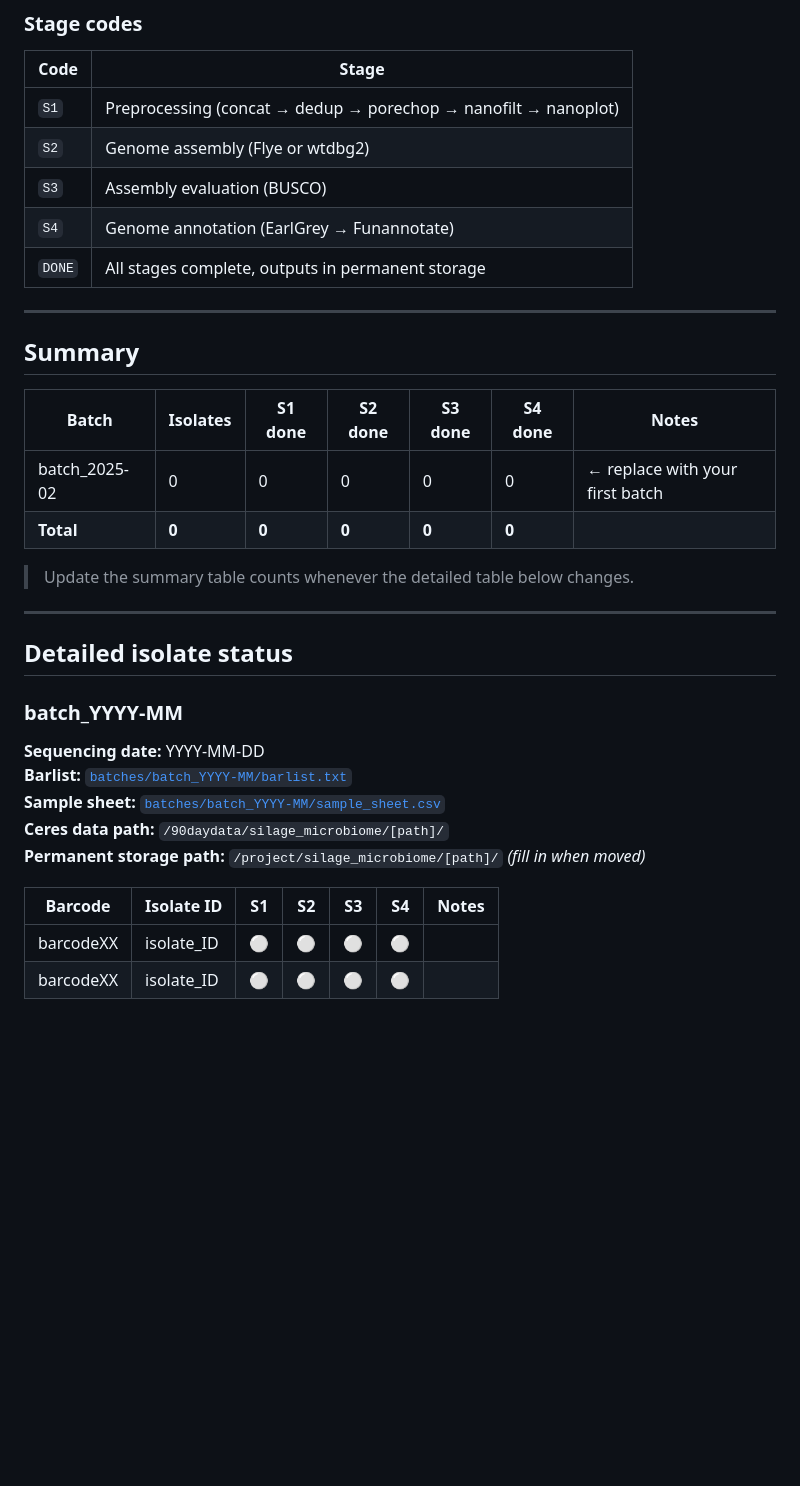
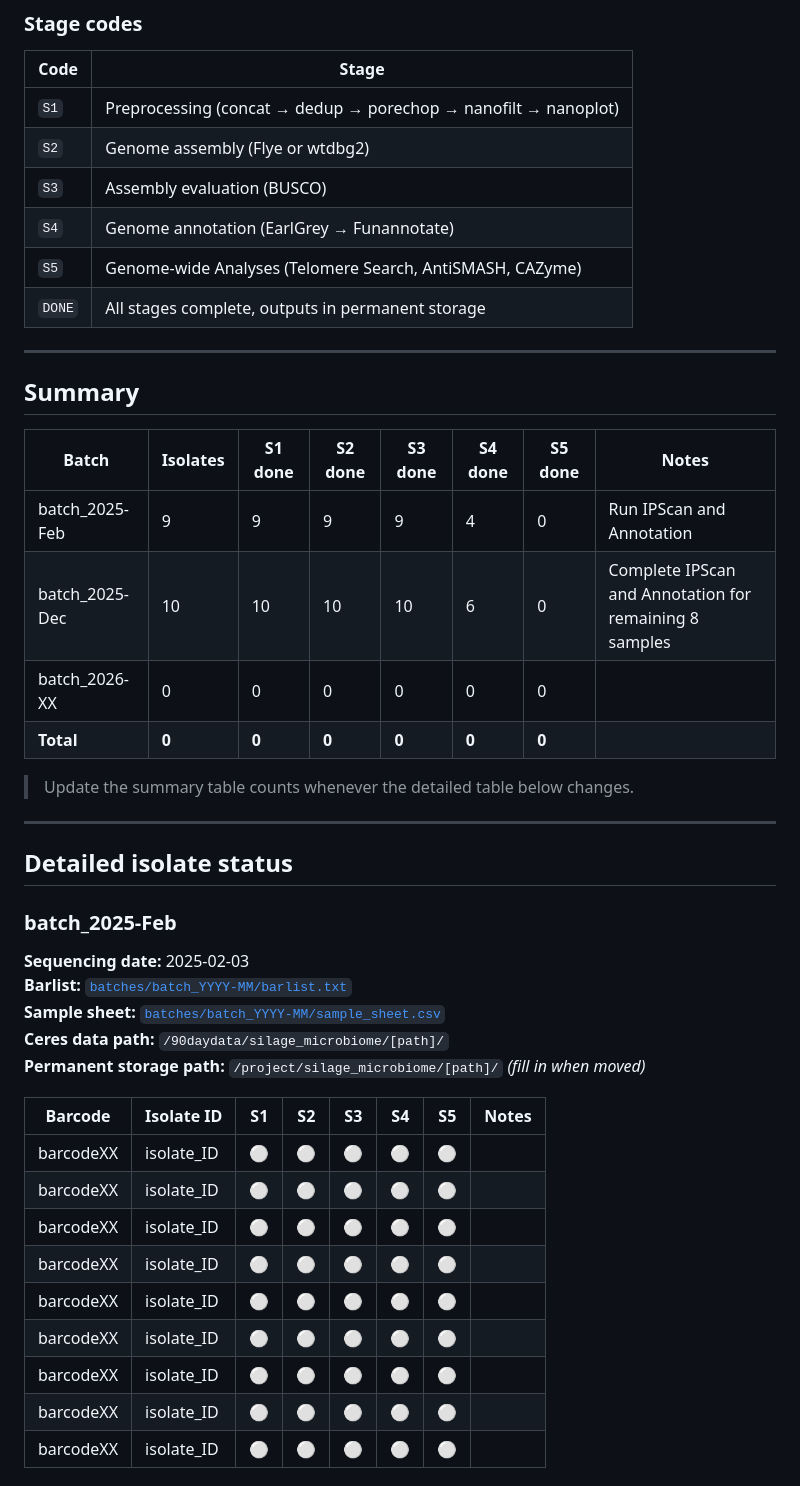
Before and after one commit to Dr-Max-Genomics/Sequencing_WI_Fusarium_Genomes, a Markdown page: BATCHES.md, the part around one of its changes. Drawn GitHub-style; blank space fills up the shorter version.

```diff
--- a/BATCHES.md
+++ b/BATCHES.md
@@ -32,16 +32,19 @@ It is the single source of truth for "what has been done to which isolate."
 | `S2` | Genome assembly (Flye or wtdbg2) |
 | `S3` | Assembly evaluation (BUSCO) |
 | `S4` | Genome annotation (EarlGrey → Funannotate) |
+| `S5` | Genome-wide Analyses (Telomere Search, AntiSMASH, CAZyme) |
 | `DONE` | All stages complete, outputs in permanent storage |
 
 ---
 
 ## Summary
 
-| Batch | Isolates | S1 done | S2 done | S3 done | S4 done | Notes |
-|-------|----------|---------|---------|---------|---------|-------|
-| batch_2025-02 | 0 | 0 | 0 | 0 | 0 | ← replace with your first batch |
-| **Total** | **0** | **0** | **0** | **0** | **0** | |
+| Batch | Isolates | S1 done | S2 done | S3 done | S4 done | S5 done | Notes |
+|-------|----------|---------|---------|---------|---------|-------|-------|
+| batch_2025-Feb | 9 | 9 | 9 | 9 | 4 | 0 | Run IPScan and Annotation |
+| batch_2025-Dec | 10 | 10 | 10 | 10 | 6 | 0 | Complete IPScan and Annotation for remaining 8 samples |
+| batch_2026-XX | 0 | 0 | 0 | 0 | 0 | 0 |  |
+| **Total** | **0** | **0** | **0** | **0** | **0** | **0** | |
 
 > Update the summary table counts whenever the detailed table below changes.
 
@@ -49,17 +52,24 @@ It is the single source of truth for "what has been done to which isolate."
 
 ## Detailed isolate status
 
-### batch_YYYY-MM
+### batch_2025-Feb
 <!-- Copy this block for each new batch. Rename the heading to match the folder name. -->
 
-**Sequencing date:** YYYY-MM-DD
+**Sequencing date:** 2025-02-03
 **Barlist:** [`batches/batch_YYYY-MM/barlist.txt`](batches/batch_YYYY-MM/barlist.txt)
 **Sample sheet:** [`batches/batch_YYYY-MM/sample_sheet.csv`](batches/batch_YYYY-MM/sample_sheet.csv)
 **Ceres data path:** `/90daydata/silage_microbiome/[path]/`
 **Permanent storage path:** `/project/silage_microbiome/[path]/` *(fill in when moved)*
 
-| Barcode | Isolate ID | S1 | S2 | S3 | S4 | Notes |
-|---------|------------|----|----|----|----|-------|
-| barcodeXX | isolate_ID | ⚪ | ⚪ | ⚪ | ⚪ | |
-| barcodeXX | isolate_ID | ⚪ | ⚪ | ⚪ | ⚪ | |
+| Barcode | Isolate ID | S1 | S2 | S3 | S4 | S5 | Notes |
+|---------|------------|----|----|----|----|----|-------|
+| barcodeXX | isolate_ID | ⚪ | ⚪ | ⚪ | ⚪ | ⚪ | |
+| barcodeXX | isolate_ID | ⚪ | ⚪ | ⚪ | ⚪ | ⚪ | |
+| barcodeXX | isolate_ID | ⚪ | ⚪ | ⚪ | ⚪ | ⚪ | |
+| barcodeXX | isolate_ID | ⚪ | ⚪ | ⚪ | ⚪ | ⚪ | |
+| barcodeXX | isolate_ID | ⚪ | ⚪ | ⚪ | ⚪ | ⚪ | |
+| barcodeXX | isolate_ID | ⚪ | ⚪ | ⚪ | ⚪ | ⚪ | |
+| barcodeXX | isolate_ID | ⚪ | ⚪ | ⚪ | ⚪ | ⚪ | |
+| barcodeXX | isolate_ID | ⚪ | ⚪ | ⚪ | ⚪ | ⚪ | |
+| barcodeXX | isolate_ID | ⚪ | ⚪ | ⚪ | ⚪ | ⚪ | |
 
```
Also changed, not shown: other parts of BATCHES.md (+41 -0 lines).
